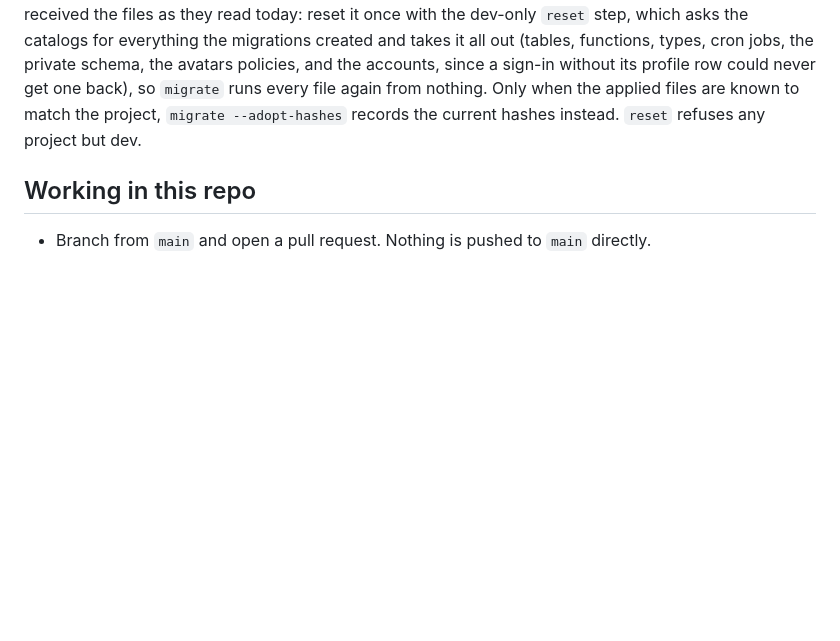
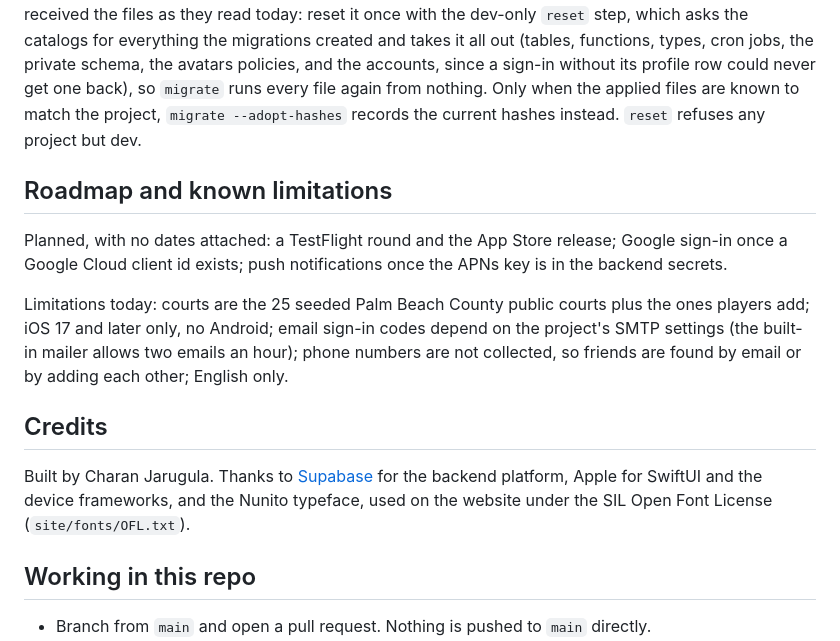
Before and after one commit to Charanjarugula/Congressional_app_challenge, a Markdown page: README.md, the part around one of its changes. GitHub-like rendering; blank space fills up the shorter version.

```diff
--- a/README.md
+++ b/README.md
@@ -105,6 +120,16 @@ Email sign-in sends a six-digit code, so the Supabase project needs: OTP length
 
 Pull requests that touch `supabase/` run the migrations and the smoke test against a throwaway Postgres in CI; the run fails if any function in the schema went unexecuted, so a new function needs a check in `supabase/tests/smoke.sql`. Migrations are append-only once a project has recorded them in `private.app_migrations`: a change to a function is a new numbered file that re-creates it (`0010_…`, `0011_…`), never an edit to a file already applied, so `migrate` can tell what is new. The deploy enforces it: `migrate` records a hash of each file it applies and refuses to run when a recorded file's contents have changed. A project whose ledger predates hash tracking is refused too, because nothing proves it received the files as they read today: reset it once with the dev-only `reset` step, which asks the catalogs for everything the migrations created and takes it all out (tables, functions, types, cron jobs, the private schema, the avatars policies, and the accounts, since a sign-in without its profile row could never get one back), so `migrate` runs every file again from nothing. Only when the applied files are known to match the project, `migrate --adopt-hashes` records the current hashes instead. `reset` refuses any project but dev.
 
+## Roadmap and known limitations
+
+Planned, with no dates attached: a TestFlight round and the App Store release; Google sign-in once a Google Cloud client id exists; push notifications once the APNs key is in the backend secrets.
+
+Limitations today: courts are the 25 seeded Palm Beach County public courts plus the ones players add; iOS 17 and later only, no Android; email sign-in codes depend on the project's SMTP settings (the built-in mailer allows two emails an hour); phone numbers are not collected, so friends are found by email or by adding each other; English only.
+
+## Credits
+
+Built by Charan Jarugula. Thanks to [Supabase](https://supabase.com) for the backend platform, Apple for SwiftUI and the device frameworks, and the Nunito typeface, used on the website under the SIL Open Font License (`site/fonts/OFL.txt`).
+
 ## Working in this repo
 
 - Branch from `main` and open a pull request. Nothing is pushed to `main` directly.
```
Also changed, not shown: other parts of README.md (+20 -5 lines).
